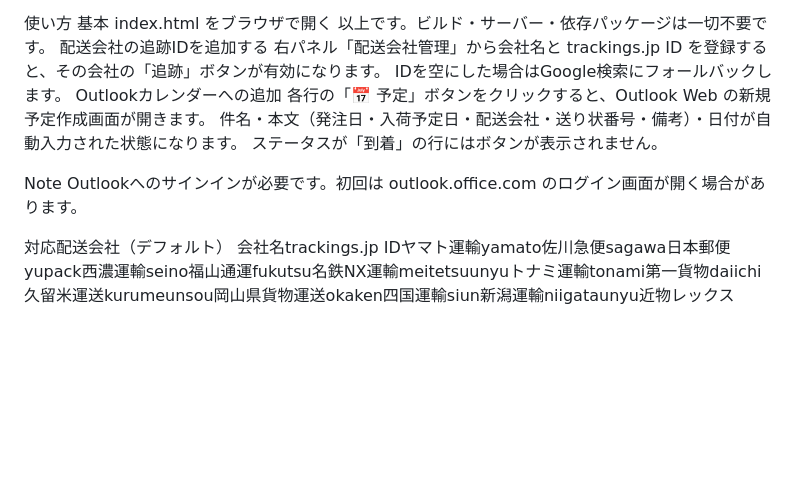
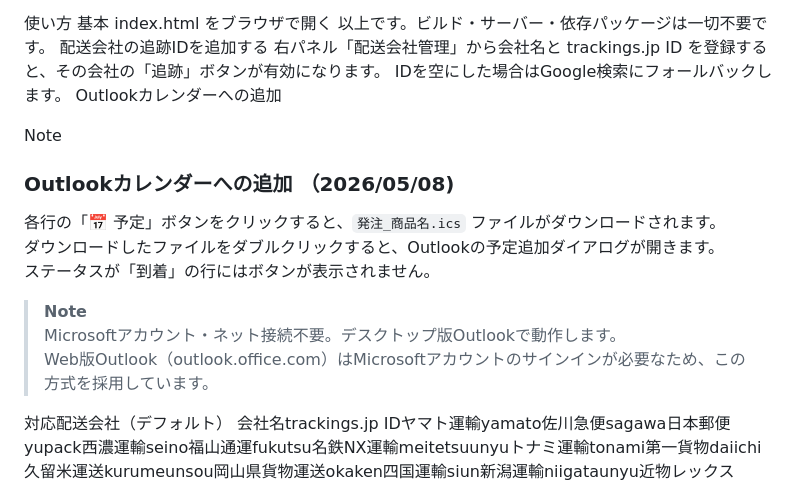
Before and after one commit to chi-papa/Order-Delivery-Tracker, a Markdown page: README.md, the part around the change. GitHub-like rendering; blank space fills up the shorter version.

Commit message:
Revise Outlook calendar addition instructions
Updated the Outlook calendar integration section to reflect new functionality for downloading ICS files instead of direct scheduling.

```diff
--- a/README.md
+++ b/README.md
@@ -24,12 +24,17 @@ index.html をブラウザで開く
 右パネル「配送会社管理」から会社名と trackings.jp ID を登録すると、その会社の「追跡」ボタンが有効になります。
 IDを空にした場合はGoogle検索にフォールバックします。
 Outlookカレンダーへの追加
-各行の「📅 予定」ボタンをクリックすると、Outlook Web の新規予定作成画面が開きます。
-件名・本文（発注日・入荷予定日・配送会社・送り状番号・備考）・日付が自動入力された状態になります。
+
+Note
+### Outlookカレンダーへの追加 （2026/05/08)
+
+各行の「📅 予定」ボタンをクリックすると、`発注_商品名.ics` ファイルがダウンロードされます。
+ダウンロードしたファイルをダブルクリックすると、Outlookの予定追加ダイアログが開きます。
 ステータスが「到着」の行にはボタンが表示されません。
 
-Note
-Outlookへのサインインが必要です。初回は outlook.office.com のログイン画面が開く場合があります。
+> **Note**
+> Microsoftアカウント・ネット接続不要。デスクトップ版Outlookで動作します。
+> Web版Outlook（outlook.office.com）はMicrosoftアカウントのサインインが必要なため、この方式を採用しています。
 
 
 対応配送会社（デフォルト）
```
